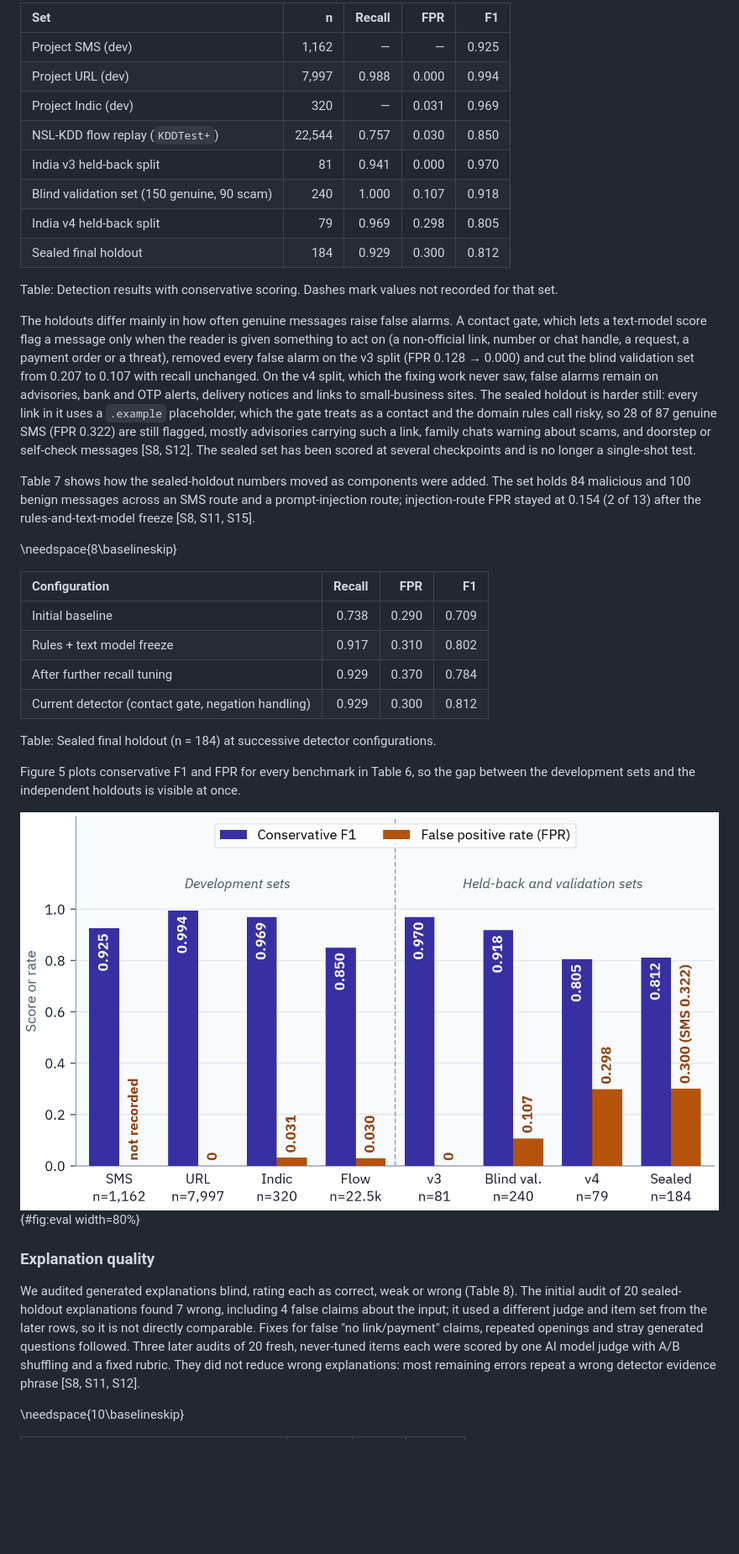
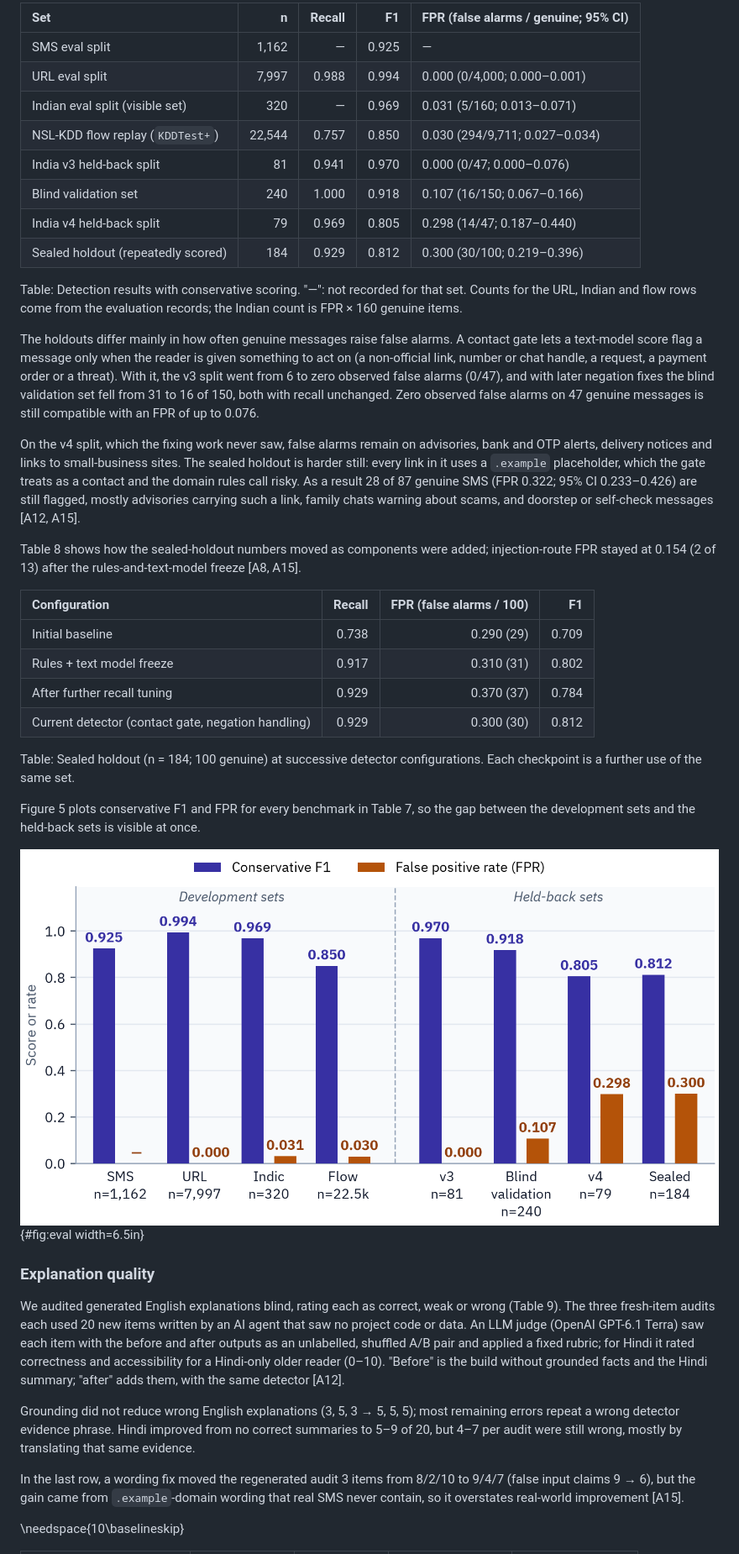
Before and after one commit to rabesss/prahari, a Markdown page: docs/phase1/report.md, the part around one of its changes. Shown at 84% size. Rendered like a GitHub page; pictures changed too: docs/phase1/img/fig-eval-summary.png; blank space fills up the shorter version.

```diff
--- a/docs/phase1/report.md
+++ b/docs/phase1/report.md
@@ -211,39 +223,45 @@ Table 6 reports the detector on every benchmark we hold. Conservative metrics co
 
-| Set | n | Recall | FPR | F1 |
-|:----------------------------------------|------:|-------:|-------:|-------:|
-| Project SMS (dev) | 1,162 | — | — | 0.925 |
-| Project URL (dev) | 7,997 | 0.988 | 0.000 | 0.994 |
-| Project Indic (dev) | 320 | — | 0.031 | 0.969 |
-| NSL-KDD flow replay (`KDDTest+`) | 22,544 | 0.757 | 0.030 | 0.850 |
-| India v3 held-back split | 81 | 0.941 | 0.000 | 0.970 |
-| Blind validation set (150 genuine, 90 scam) | 240 | 1.000 | 0.107 | 0.918 |
-| India v4 held-back split | 79 | 0.969 | 0.298 | 0.805 |
-| Sealed final holdout | 184 | 0.929 | 0.300 | 0.812 |
+| Set | n | Recall | F1 | FPR (false alarms / genuine; 95% CI) |
+|:----------------------------------|------:|-------:|-------:|:-----------------------------|
+| SMS eval split | 1,162 | — | 0.925 | — |
+| URL eval split | 7,997 | 0.988 | 0.994 | 0.000 (0/4,000; 0.000–0.001) |
+| Indian eval split (visible set) | 320 | — | 0.969 | 0.031 (5/160; 0.013–0.071) |
+| NSL-KDD flow replay (`KDDTest+`) | 22,544 | 0.757 | 0.850 | 0.030 (294/9,711; 0.027–0.034) |
+| India v3 held-back split | 81 | 0.941 | 0.970 | 0.000 (0/47; 0.000–0.076) |
+| Blind validation set | 240 | 1.000 | 0.918 | 0.107 (16/150; 0.067–0.166) |
+| India v4 held-back split | 79 | 0.969 | 0.805 | 0.298 (14/47; 0.187–0.440) |
+| Sealed holdout (repeatedly scored) | 184 | 0.929 | 0.812 | 0.300 (30/100; 0.219–0.396) |
 
-Table: Detection results with conservative scoring. Dashes mark values not recorded for that set.
+Table: Detection results with conservative scoring. "—": not recorded for that set. Counts for the URL, Indian and flow rows come from the evaluation records; the Indian count is FPR × 160 genuine items.
 
-The holdouts differ mainly in how often genuine messages raise false alarms. A contact gate, which lets a text-model score flag a message only when the reader is given something to act on (a non-official link, number or chat handle, a request, a payment order or a threat), removed every false alarm on the v3 split (FPR 0.128 → 0.000) and cut the blind validation set from 0.207 to 0.107 with recall unchanged. On the v4 split, which the fixing work never saw, false alarms remain on advisories, bank and OTP alerts, delivery notices and links to small-business sites. The sealed holdout is harder still: every link in it uses a `.example` placeholder, which the gate treats as a contact and the domain rules call risky, so 28 of 87 genuine SMS (FPR 0.322) are still flagged, mostly advisories carrying such a link, family chats warning about scams, and doorstep or self-check messages [S8, S12]. The sealed set has been scored at several checkpoints and is no longer a single-shot test.
+The holdouts differ mainly in how often genuine messages raise false alarms. A contact gate lets a text-model score flag a message only when the reader is given something to act on (a non-official link, number or chat handle, a request, a payment order or a threat). With it, the v3 split went from 6 to zero observed false alarms (0/47), and with later negation fixes the blind validation set fell from 31 to 16 of 150, both with recall unchanged. Zero observed false alarms on 47 genuine messages is still compatible with an FPR of up to 0.076.
 
-Table 7 shows how the sealed-holdout numbers moved as components were added. The set holds 84 malicious and 100 benign messages across an SMS route and a prompt-injection route; injection-route FPR stayed at 0.154 (2 of 13) after the rules-and-text-model freeze [S8, S11, S15].
+On the v4 split, which the fixing work never saw, false alarms remain on advisories, bank and OTP alerts, delivery notices and links to small-business sites. The sealed holdout is harder still: every link in it uses a `.example` placeholder, which the gate treats as a contact and the domain rules call risky. As a result 28 of 87 genuine SMS (FPR 0.322; 95% CI 0.233–0.426) are still flagged, mostly advisories carrying such a link, family chats warning about scams, and doorstep or self-check messages [A12, A15].
 
-\needspace{8\baselineskip}
+Table 8 shows how the sealed-holdout numbers moved as components were added; injection-route FPR stayed at 0.154 (2 of 13) after the rules-and-text-model freeze [A8, A15].
 
-| Configuration | Recall | FPR | F1 |
+
+| Configuration | Recall | FPR (false alarms / 100) | F1 |
 |:------------------------------------------------|-------:|-------:|-------:|
-| Initial baseline | 0.738 | 0.290 | 0.709 |
-| Rules + text model freeze | 0.917 | 0.310 | 0.802 |
-| After further recall tuning | 0.929 | 0.370 | 0.784 |
-| Current detector (contact gate, negation handling) | 0.929 | 0.300 | 0.812 |
+| Initial baseline | 0.738 | 0.290 (29) | 0.709 |
+| Rules + text model freeze | 0.917 | 0.310 (31) | 0.802 |
+| After further recall tuning | 0.929 | 0.370 (37) | 0.784 |
+| Current detector (contact gate, negation handling) | 0.929 | 0.300 (30) | 0.812 |
 
-Table: Sealed final holdout (n = 184) at successive detector configurations.
+Table: Sealed holdout (n = 184; 100 genuine) at successive detector configurations. Each checkpoint is a further use of the same set.
 
-Figure 5 plots conservative F1 and FPR for every benchmark in Table 6, so the gap between the development sets and the independent holdouts is visible at once.
+Figure 5 plots conservative F1 and FPR for every benchmark in Table 7, so the gap between the development sets and the held-back sets is visible at once.
 
-![Detection performance. Conservative F1 and FPR for each benchmark in Table 6; the independent holdouts on the right carry most of the remaining false alarms.](img/fig-eval-summary.png){#fig:eval width=80%}
+![Detection performance. Conservative F1 and FPR for each benchmark in Table 7; the held-back and sealed sets on the right carry most of the remaining false alarms. "—" = FPR not recorded (SMS eval split). The sealed bar is the combined FPR; its SMS route alone is 0.322 (28/87).](img/fig-eval-summary.png){#fig:eval width=6.5in}
 
 ### Explanation quality
 
-We audited generated explanations blind, rating each as correct, weak or wrong (Table 8). The initial audit of 20 sealed-holdout explanations found 7 wrong, including 4 false claims about the input; it used a different judge and item set from the later rows, so it is not directly comparable. Fixes for false "no link/payment" claims, repeated openings and stray generated questions followed. Three later audits of 20 fresh, never-tuned items each were scored by one AI model judge with A/B shuffling and a fixed rubric. They did not reduce wrong explanations: most remaining errors repeat a wrong detector evidence phrase [S8, S11, S12].
+We audited generated English explanations blind, rating each as correct, weak or wrong (Table 9). The three fresh-item audits each used 20 new items written by an AI agent that saw no project code or data. An LLM judge (OpenAI GPT-6.1 Terra) saw each item with the before and after outputs as an unlabelled, shuffled A/B pair and applied a fixed rubric; for Hindi it rated correctness and accessibility for a Hindi-only older reader (0–10). "Before" is the build without grounded facts and the Hindi summary; "after" adds them, with the same detector [A12].
+
+
+Grounding did not reduce wrong English explanations (3, 5, 3 → 5, 5, 5); most remaining errors repeat a wrong detector evidence phrase. Hindi improved from no correct summaries to 5–9 of 20, but 4–7 per audit were still wrong, mostly by translating that same evidence.
+
+In the last row, a wording fix moved the regenerated audit 3 items from 8/2/10 to 9/4/7 (false input claims 9 → 6), but the gain came from `.example`-domain wording that real SMS never contain, so it overstates real-world improvement [A15].
 
 \needspace{10\baselineskip}
 
```
Also changed, not shown: other parts of docs/phase1/report.md (+160 -143 lines), docs/phase1/img/fig-architecture.png, docs/phase1/img/fig-arm-perf.png, docs/phase1/img/fig-memory.png, docs/phase1/img/fig-overview.png, 3 other files.
